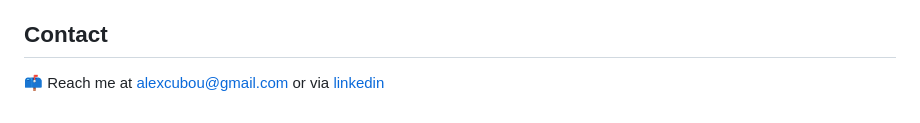
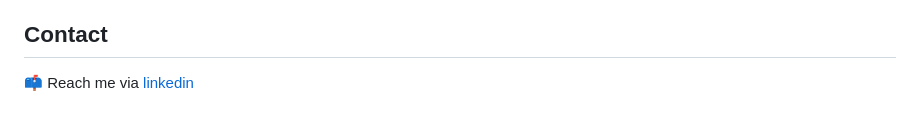
Before and after one commit to alexcumplido/yoga-api, a Markdown page: README.md, the part around the change. Rendered like a GitHub page.

Commit message:
Update README.md
Update readme info

```diff
--- a/README.md
+++ b/README.md
@@ -254,4 +254,4 @@ This API includes custom data and info from already existing projects. Credits t
 
 ## Contact
 
-📫 Reach me at alexcubou@gmail.com or via [linkedin](https://www.linkedin.com/in/alexandrecb/)
+📫 Reach me via [linkedin](https://www.linkedin.com/in/alexandrecb/)
```
